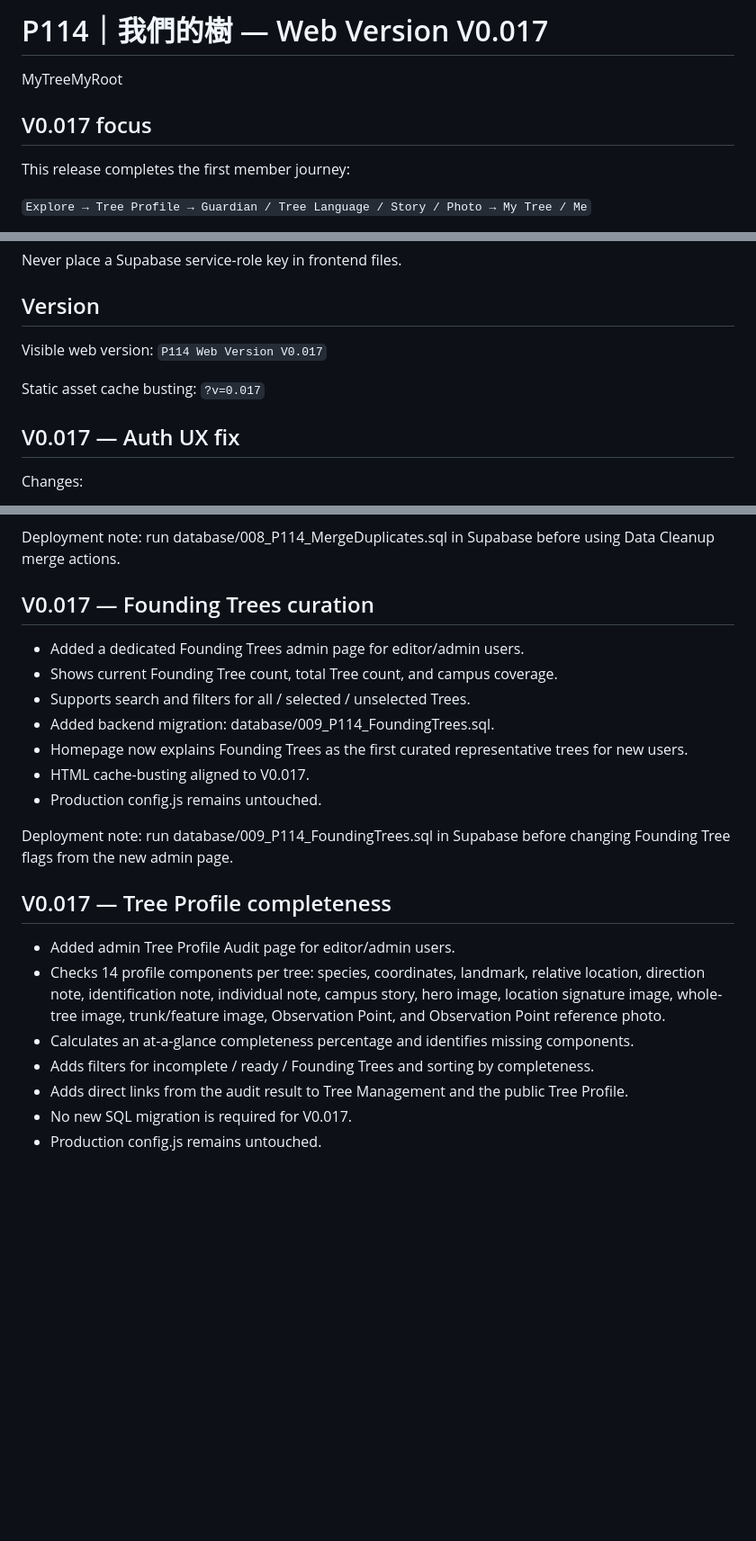
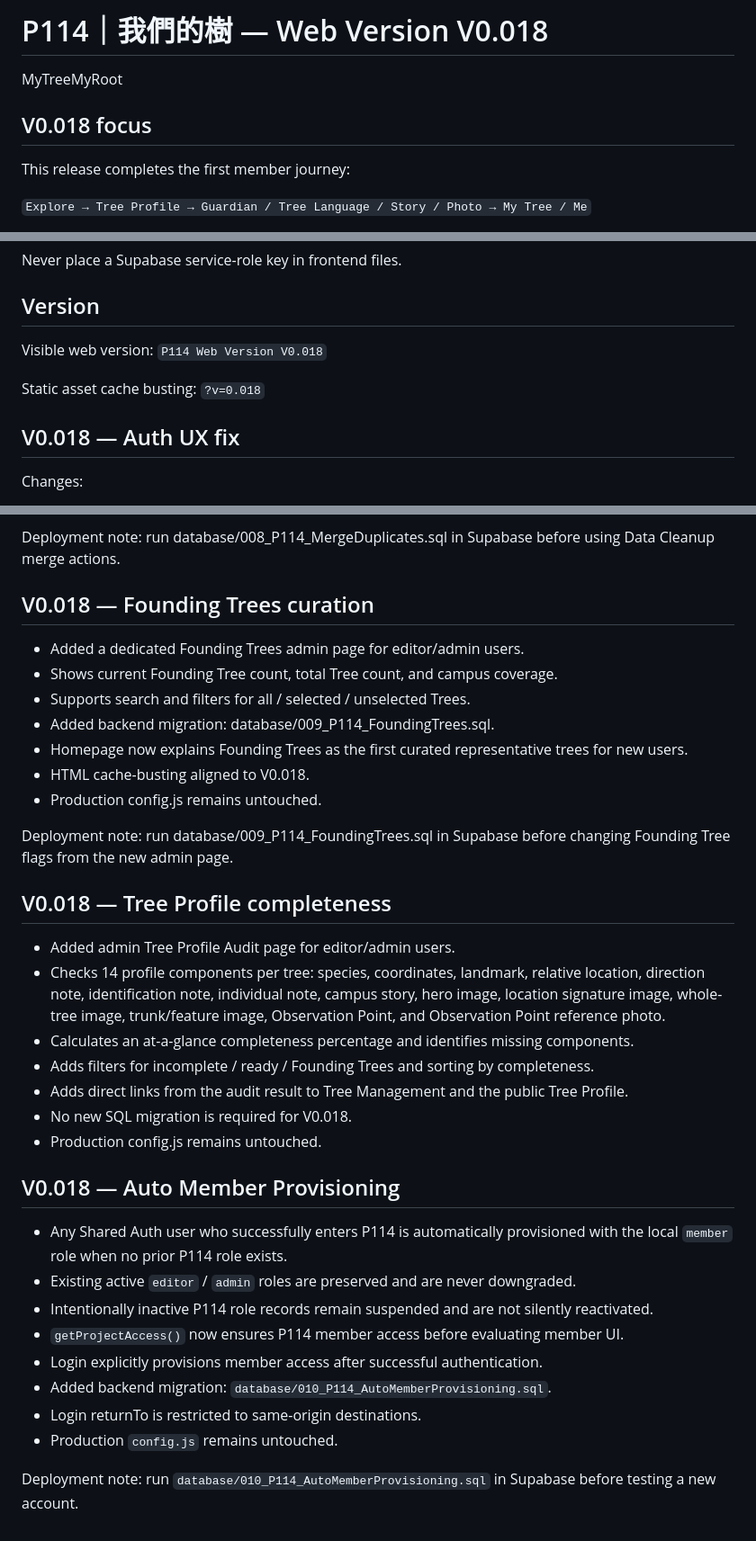
Before and after one commit to bagilu/P114, a Markdown page: README.md, 3 parts joined by grey strips. Shown at 90% size. Rendered like a GitHub page; blank space fills up the shorter version.

Commit message:
Document P114 V0.018 auto member provisioning

```diff
--- a/README.md
+++ b/README.md
@@ -1,8 +1,8 @@
-# P114｜我們的樹 — Web Version V0.017
+# P114｜我們的樹 — Web Version V0.018
 
 MyTreeMyRoot
 
-## V0.017 focus
+## V0.018 focus
 
 This release completes the first member journey:
 
@@ -45,12 +45,12 @@ Never place a Supabase service-role key in frontend files.
 
 ## Version
 
-Visible web version: `P114 Web Version V0.017`
+Visible web version: `P114 Web Version V0.018`
 
-Static asset cache busting: `?v=0.017`
+Static asset cache busting: `?v=0.018`
 
 
-## V0.017 — Auth UX fix
+## V0.018 — Auth UX fix
 
 Changes:
 - Every main topbar now reflects the actual P114 Supabase session.
@@ -223,25 +223,39 @@ Deployment note: run database/007_P114_SafeDelete.sql in Supabase before using t
 Deployment note: run database/008_P114_MergeDuplicates.sql in Supabase before using Data Cleanup merge actions.
 
 
-## V0.017 — Founding Trees curation
+## V0.018 — Founding Trees curation
 
 - Added a dedicated Founding Trees admin page for editor/admin users.
 - Shows current Founding Tree count, total Tree count, and campus coverage.
 - Supports search and filters for all / selected / unselected Trees.
 - Added backend migration: database/009_P114_FoundingTrees.sql.
 - Homepage now explains Founding Trees as the first curated representative trees for new users.
-- HTML cache-busting aligned to V0.017.
+- HTML cache-busting aligned to V0.018.
 - Production config.js remains untouched.
 
 Deployment note: run database/009_P114_FoundingTrees.sql in Supabase before changing Founding Tree flags from the new admin page.
 
 
-## V0.017 — Tree Profile completeness
+## V0.018 — Tree Profile completeness
 
 - Added admin Tree Profile Audit page for editor/admin users.
 - Checks 14 profile components per tree: species, coordinates, landmark, relative location, direction note, identification note, individual note, campus story, hero image, location signature image, whole-tree image, trunk/feature image, Observation Point, and Observation Point reference photo.
 - Calculates an at-a-glance completeness percentage and identifies missing components.
 - Adds filters for incomplete / ready / Founding Trees and sorting by completeness.
 - Adds direct links from the audit result to Tree Management and the public Tree Profile.
-- No new SQL migration is required for V0.017.
+- No new SQL migration is required for V0.018.
 - Production config.js remains untouched.
+
+
+## V0.018 — Auto Member Provisioning
+
+- Any Shared Auth user who successfully enters P114 is automatically provisioned with the local `member` role when no prior P114 role exists.
+- Existing active `editor` / `admin` roles are preserved and are never downgraded.
+- Intentionally inactive P114 role records remain suspended and are not silently reactivated.
+- `getProjectAccess()` now ensures P114 member access before evaluating member UI.
+- Login explicitly provisions member access after successful authentication.
+- Added backend migration: `database/010_P114_AutoMemberProvisioning.sql`.
+- Login returnTo is restricted to same-origin destinations.
+- Production `config.js` remains untouched.
+
+Deployment note: run `database/010_P114_AutoMemberProvisioning.sql` in Supabase before testing a new account.
```
Also changed, not shown: other parts of README.md (+12 -12 lines).
